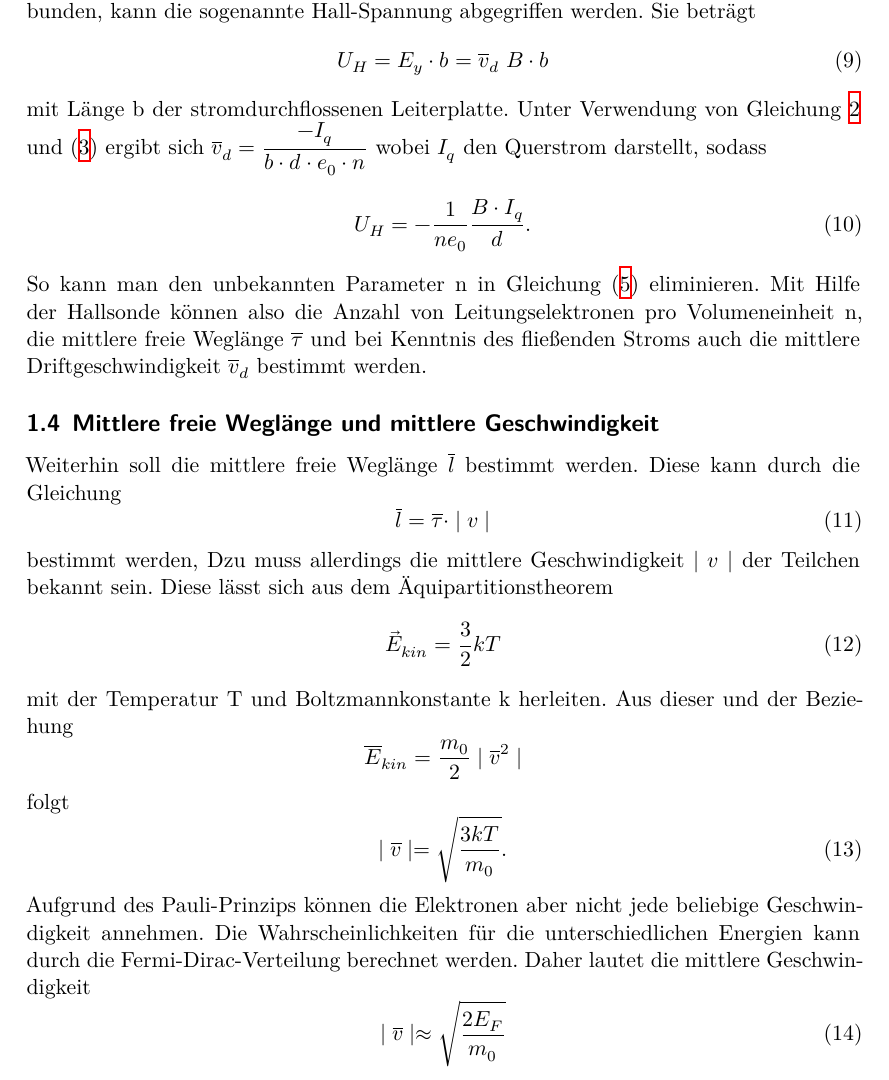
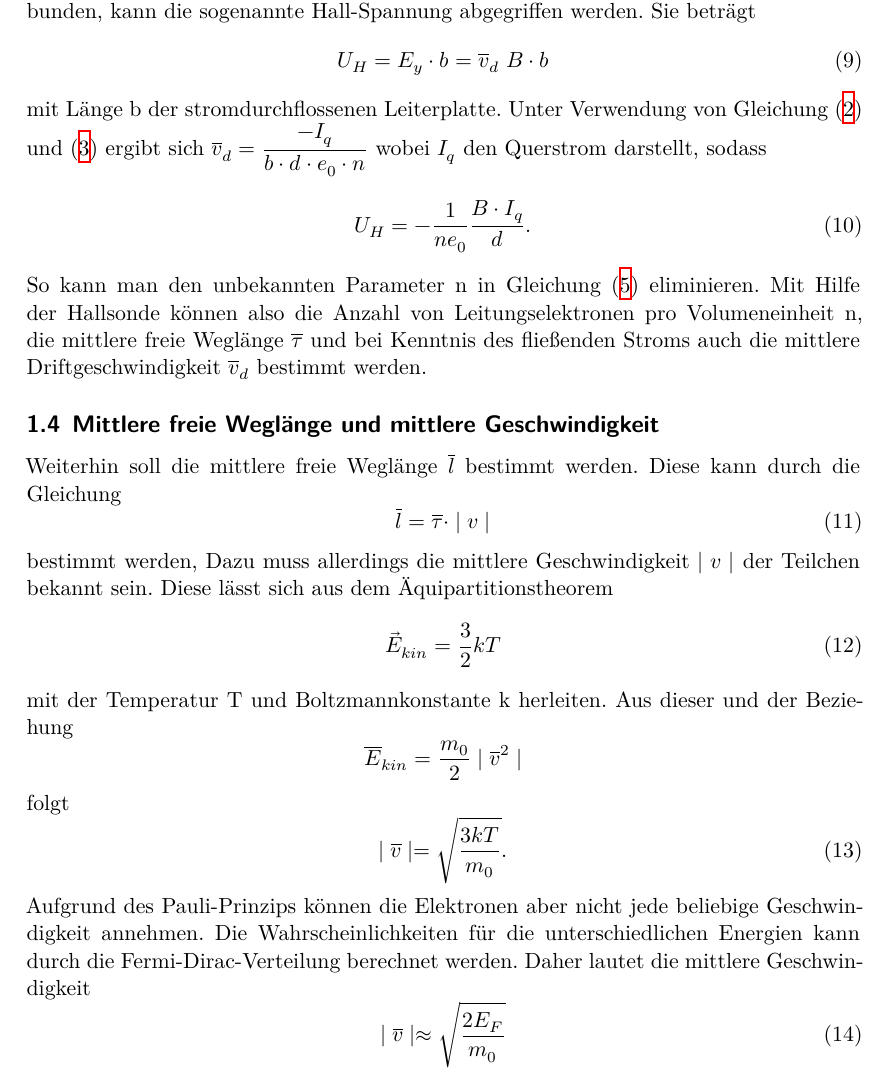
Before and after one commit to LiigaSoolane/Paktikum-mit-dem-Teufel, a LaTeX document (V311_Hall-Effekt/main.tex, which reads V311_Hall-Effekt/content/theorie.tex): part of page 5 of 14, cut so that both start at the same text. Compiled offline with XeLaTeX.

Commit message:
corrected errors, added neccessary labels

```diff
--- a/V311_Hall-Effekt/content/theorie.tex
+++ b/V311_Hall-Effekt/content/theorie.tex
@@ -77,9 +78,10 @@
         U_H = E_y\cdot b = \overline v_d\ B \cdot b
     \end{equation}
     mit Länge b der stromdurchflossenen Leiterplatte. Unter Verwendung von Gleichung
-    \ref{eqn:stromdichte} und \eqref{eqn:strom} ergibt sich $\overline v_d = \dfrac{-I_q}
+    \eqref{eqn:stromdichte} und \eqref{eqn:strom} ergibt sich $\overline v_d = \dfrac{-I_q}
     {b\cdot d\cdot e_0 \cdot n}$ wobei $I_q$ den Querstrom darstellt, sodass
     \begin{equation}
+        \label{eqn:hallspannung}
         U_H = -\dfrac{1}{n e_0} \dfrac{B\cdot I_q}{d}.
     \end{equation}
     So kann man den unbekannten Parameter n in Gleichung \eqref{eqn:widerstand} eliminieren.
@@ -93,7 +95,7 @@
         \label{eqn: Weglaenge}
         \overline l = \overline \tau \cdot \mid v \mid
     \end{equation}
-    bestimmt werden, Dzu muss allerdings die mittlere Geschwindigkeit $\mid v \mid$ der Teilchen
+    bestimmt werden, Dazu muss allerdings die mittlere Geschwindigkeit $\mid v \mid$ der Teilchen
     bekannt sein. Diese lässt sich aus dem Äquipartitionstheorem
     \begin{equation}
         \vec E_{kin}=\dfrac{3}{2} k T
@@ -110,5 +112,6 @@
     annehmen. Die Wahrscheinlichkeiten für die unterschiedlichen Energien kann durch die
     Fermi-Dirac-Verteilung berechnet werden. Daher lautet die mittlere Geschwindigkeit
     \begin{equation}
+        \label{eqn:totv}
         \mid \overline v \mid \approx \sqrt{\dfrac{2 E_F}{m_0}}
     \end{equation}
```
Also changed, not shown: V311_Hall-Effekt/content/theorie.tex (5 more changed lines).
